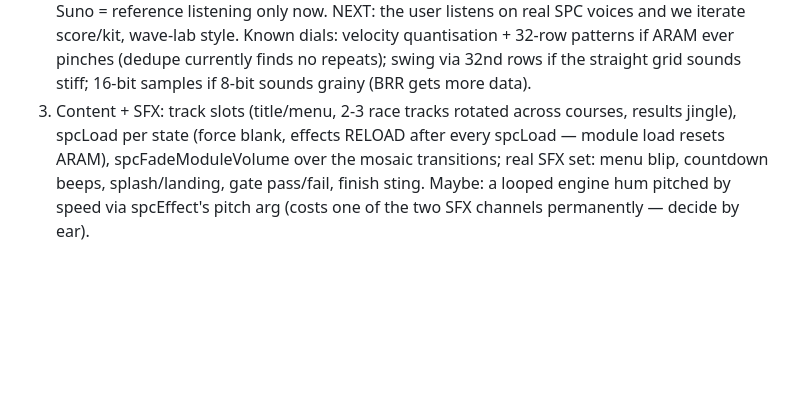
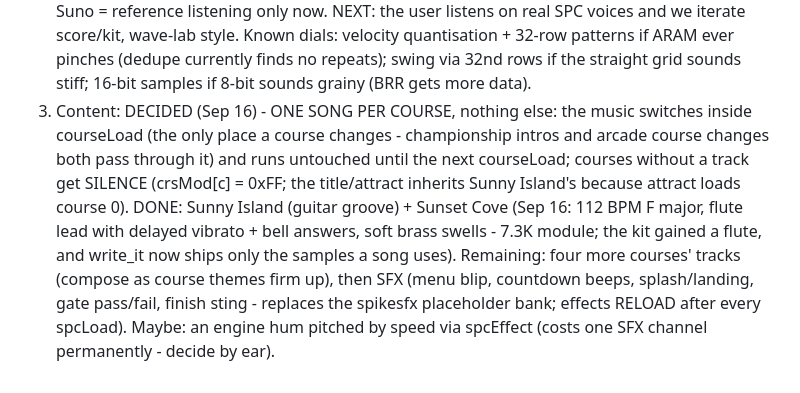
Before and after one commit to seanbouk/super-waverace, a Markdown page: docs/PLAN.md, the part around the change. GitHub-like rendering; blank space fills up the shorter version.

Commit message:
PLAN: record the one-song-per-course decision + Sunset Cove status
Co-Authored-By: Claude Fable 5 <noreply@anthropic.com>

```diff
--- a/docs/PLAN.md
+++ b/docs/PLAN.md
@@ -561,10 +561,18 @@ Phases:
    32-row patterns if ARAM ever pinches (dedupe currently finds no
    repeats); swing via 32nd rows if the straight grid sounds stiff;
    16-bit samples if 8-bit sounds grainy (BRR gets more data).
-3. Content + SFX: track slots (title/menu, 2-3 race tracks rotated
-   across courses, results jingle), spcLoad per state (force blank,
-   effects RELOAD after every spcLoad — module load resets ARAM),
-   spcFadeModuleVolume over the mosaic transitions; real SFX set: menu
-   blip, countdown beeps, splash/landing, gate pass/fail, finish sting.
-   Maybe: a looped engine hum pitched by speed via spcEffect's pitch arg
-   (costs one of the two SFX channels permanently — decide by ear).
+3. Content: DECIDED (Sep 16) - ONE SONG PER COURSE, nothing else: the
+   music switches inside courseLoad (the only place a course changes -
+   championship intros and arcade course changes both pass through it)
+   and runs untouched until the next courseLoad; courses without a
+   track get SILENCE (crsMod[c] = 0xFF; the title/attract inherits
+   Sunny Island's because attract loads course 0). DONE: Sunny Island
+   (guitar groove) + Sunset Cove (Sep 16: 112 BPM F major, flute lead
+   with delayed vibrato + bell answers, soft brass swells - 7.3K
+   module; the kit gained a flute, and write_it now ships only the
+   samples a song uses). Remaining: four more courses' tracks (compose
+   as course themes firm up), then SFX (menu blip, countdown beeps,
+   splash/landing, gate pass/fail, finish sting - replaces the spikesfx
+   placeholder bank; effects RELOAD after every spcLoad). Maybe: an
+   engine hum pitched by speed via spcEffect (costs one SFX channel
+   permanently - decide by ear).
```
